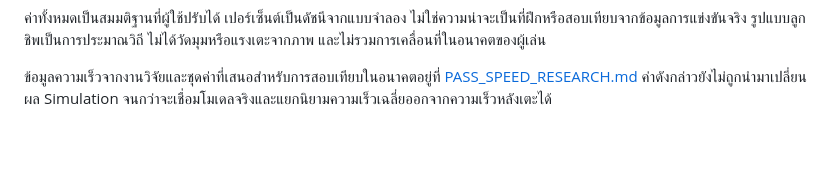
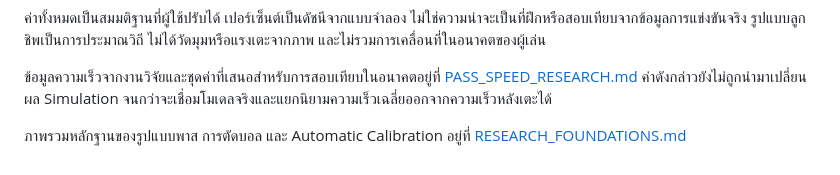
Before and after one commit to nawkkwan/tactivision-mvp, a Markdown page: docs/ASSUMPTIONS.md, the part around the change. GitHub-like rendering; blank space fills up the shorter version.

```diff
--- a/docs/ASSUMPTIONS.md
+++ b/docs/ASSUMPTIONS.md
@@ -19,3 +19,5 @@
 ค่าทั้งหมดเป็นสมมติฐานที่ผู้ใช้ปรับได้ เปอร์เซ็นต์เป็นดัชนีจากแบบจำลอง ไม่ใช่ความน่าจะเป็นที่ฝึกหรือสอบเทียบจากข้อมูลการแข่งขันจริง รูปแบบลูกชิพเป็นการประมาณวิถี ไม่ได้วัดมุมหรือแรงเตะจากภาพ และไม่รวมการเคลื่อนที่ในอนาคตของผู้เล่น
 
 ข้อมูลความเร็วจากงานวิจัยและชุดค่าที่เสนอสำหรับการสอบเทียบในอนาคตอยู่ที่ [PASS_SPEED_RESEARCH.md](PASS_SPEED_RESEARCH.md) ค่าดังกล่าวยังไม่ถูกนำมาเปลี่ยนผล Simulation จนกว่าจะเชื่อมโมเดลจริงและแยกนิยามความเร็วเฉลี่ยออกจากความเร็วหลังเตะได้
+
+ภาพรวมหลักฐานของรูปแบบพาส การตัดบอล และ Automatic Calibration อยู่ที่ [RESEARCH_FOUNDATIONS.md](RESEARCH_FOUNDATIONS.md)
```
Also changed, not shown: README.md (+2 -0 lines), docs/RESEARCH_FOUNDATIONS.md (added, +128 -0 lines).
